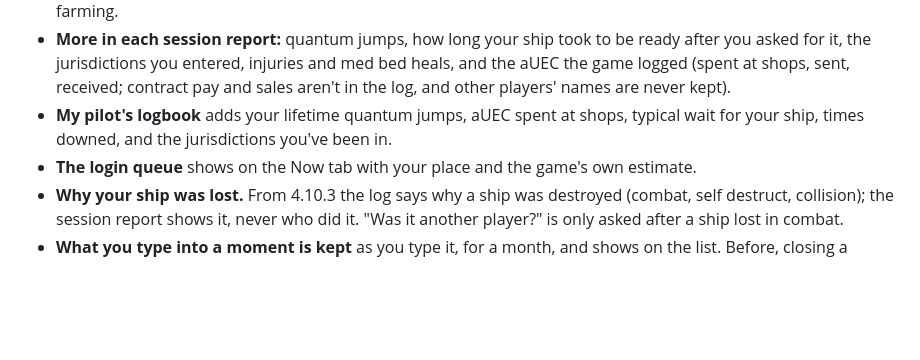
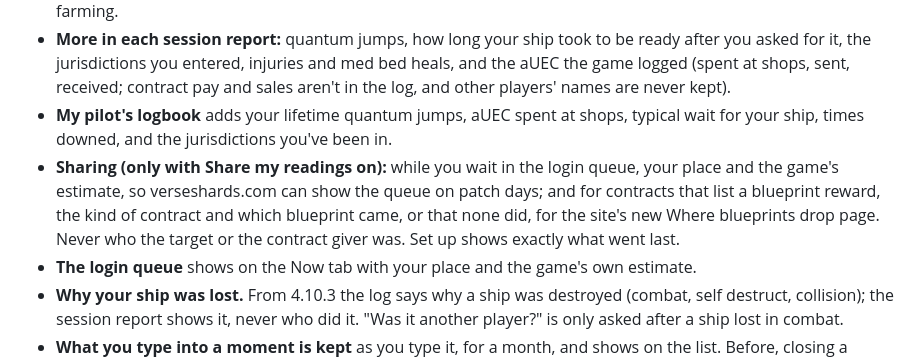
Before and after one commit to Aurelius-Draco/sc-shard-status, a Markdown page: CHANGELOG.md, the part around the change. Drawn GitHub-style; blank space fills up the shorter version.

Commit message:
Changelog: the opt-in queue and blueprint drop sharing
Co-Authored-By: Claude Opus 5.5 <noreply@anthropic.com>
Claude-Session: https://claude.ai/code/session_013FyQtFJKZVEtyb6wfDTi9h

```diff
--- a/CHANGELOG.md
+++ b/CHANGELOG.md
@@ -9,6 +9,7 @@
 - **Your contracts** in History: every kind of contract you've done, how many, how many failed, typical time from accept to complete, the rep the game stated, and which blueprints came with it, so you can see what's worth farming.
 - **More in each session report:** quantum jumps, how long your ship took to be ready after you asked for it, the jurisdictions you entered, injuries and med bed heals, and the aUEC the game logged (spent at shops, sent, received; contract pay and sales aren't in the log, and other players' names are never kept).
 - **My pilot's logbook** adds your lifetime quantum jumps, aUEC spent at shops, typical wait for your ship, times downed, and the jurisdictions you've been in.
+- **Sharing (only with Share my readings on):** while you wait in the login queue, your place and the game's estimate, so verseshards.com can show the queue on patch days; and for contracts that list a blueprint reward, the kind of contract and which blueprint came, or that none did, for the site's new Where blueprints drop page. Never who the target or the contract giver was. Set up shows exactly what went last.
 - **The login queue** shows on the Now tab with your place and the game's own estimate.
 - **Why your ship was lost.** From 4.10.3 the log says why a ship was destroyed (combat, self destruct, collision); the session report shows it, never who did it. "Was it another player?" is only asked after a ship lost in combat.
 - **What you type into a moment is kept** as you type it, for a month, and shows on the list. Before, closing a moment without sending lost the note.
```
